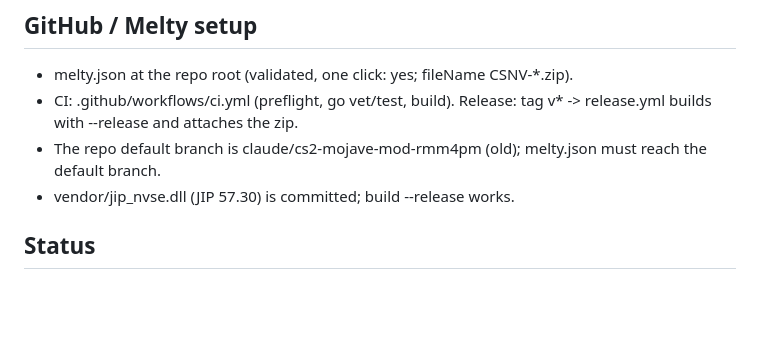
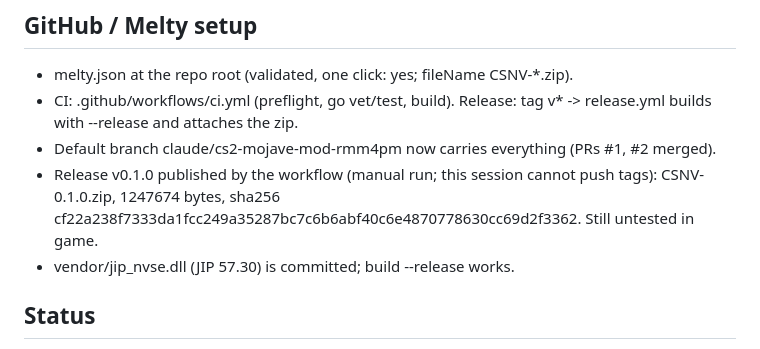
Before and after one commit to polysilicon/CSNV, a Markdown page: MODLOG.md, the part around the change. GitHub-like rendering; blank space fills up the shorter version.

Commit message:
Mod log: v0.1.0 GitHub release published
Co-Authored-By: Claude Opus 5.5 <noreply@anthropic.com>
Claude-Session: https://claude.ai/code/session_016hFqFtwMEX7Ztm1i3ZLSeZ

```diff
--- a/MODLOG.md
+++ b/MODLOG.md
@@ -41,7 +41,8 @@ menu, 3 weapons bought with caps.
 ## GitHub / Melty setup
 - melty.json at the repo root (validated, one click: yes; fileName CSNV-*.zip).
 - CI: .github/workflows/ci.yml (preflight, go vet/test, build). Release: tag v* -> release.yml builds with --release and attaches the zip.
-- The repo default branch is claude/cs2-mojave-mod-rmm4pm (old); melty.json must reach the default branch.
+- Default branch claude/cs2-mojave-mod-rmm4pm now carries everything (PRs #1, #2 merged).
+- Release v0.1.0 published by the workflow (manual run; this session cannot push tags): CSNV-0.1.0.zip, 1247674 bytes, sha256 cf22a238f7333da1fcc249a35287bc7c6b6abf40c6e4870778630cc69d2f3362. Still untested in game.
 - vendor/jip_nvse.dll (JIP 57.30) is committed; build --release works.
 
 ## Status
```
